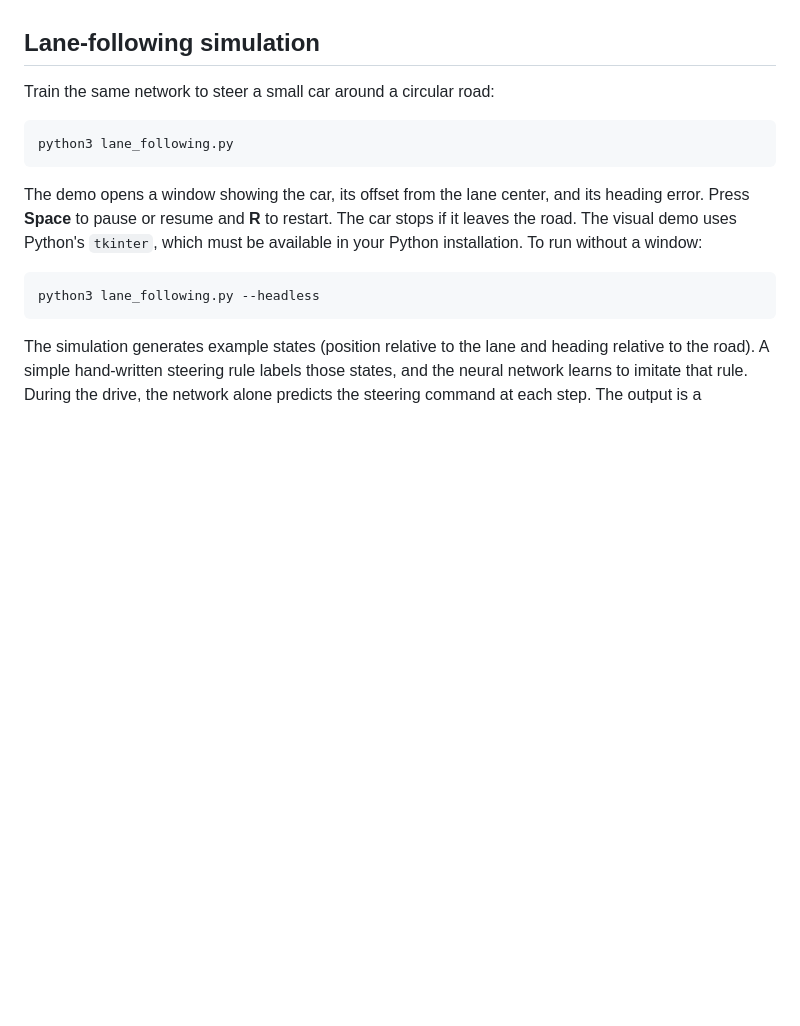
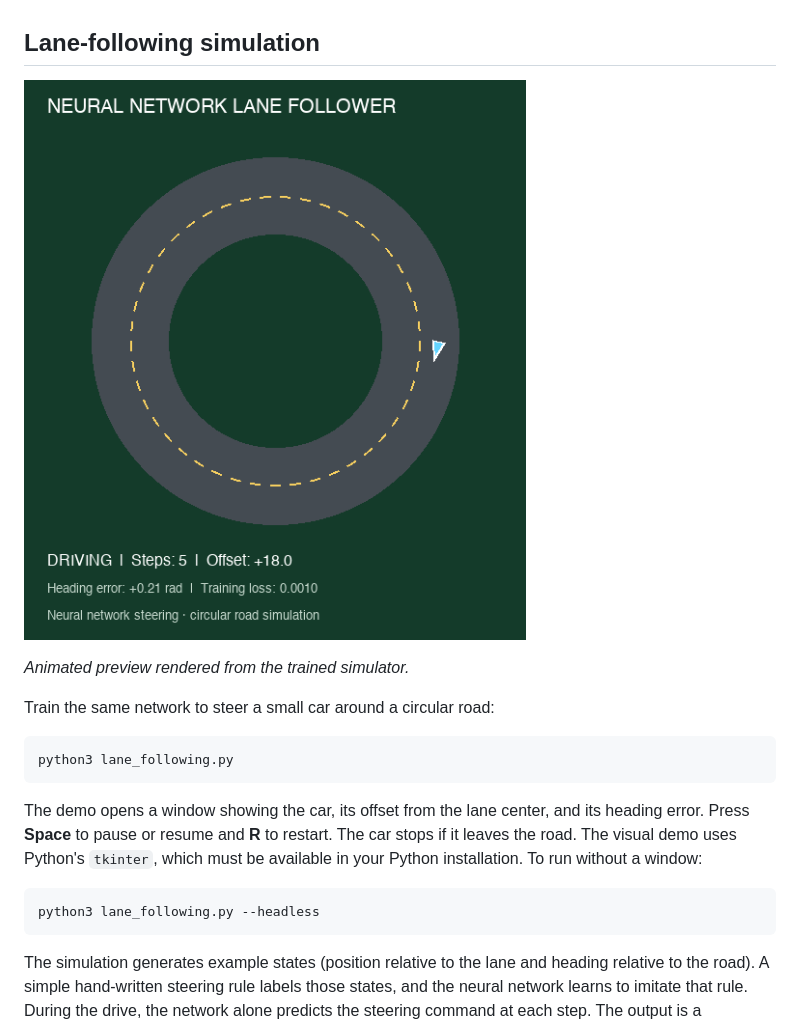
Before and after one commit to ginolaratro/neural-network, a Markdown page: README.md, the part around the change. Rendered like a GitHub page; pictures changed too: docs/lane-following.gif (added); blank space fills up the shorter version.

Commit message:
Add animated lane-following preview

````diff
--- a/README.md
+++ b/README.md
@@ -31,6 +31,10 @@ The layer sizes include the input and output layers. Each target must have the s
 
 ## Lane-following simulation
 
+![Animated preview of the neural network steering a car around a circular road](docs/lane-following.gif)
+
+*Animated preview rendered from the trained simulator.*
+
 Train the same network to steer a small car around a circular road:
 
 ```sh
````
